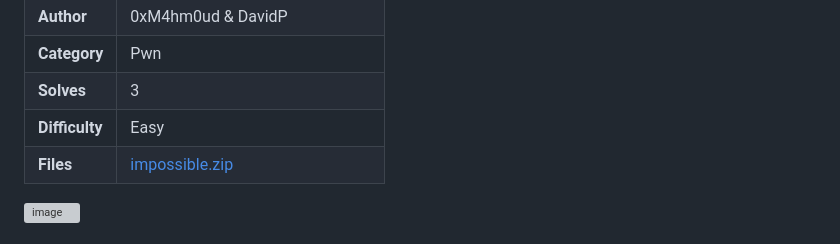
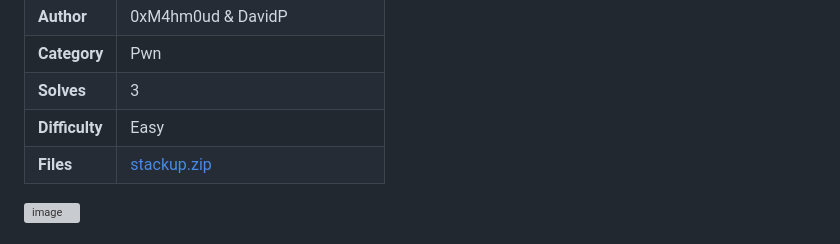
Before and after one commit to 0xM4hm0ud/MyCTFChallenges, a Markdown page: 1337UP LIVE CTF 2023/Stack Up/README.md, the part around the change. Rendered like a GitHub page; grey boxes are pictures that could not be loaded.

```diff
--- a/1337UP LIVE CTF 2023/Stack Up/README.md
+++ b/1337UP LIVE CTF 2023/Stack Up/README.md
@@ -7,7 +7,7 @@
 |  **Category** |  Pwn |
 |  **Solves** |  3  |
 |  **Difficulty** |  Easy |
-| **Files** |  [impossible.zip](<impossible.zip>)  |
+| **Files** |  [stackup.zip](<stackup.zip>)  |
 
 ![image](https://github.com/0xM4hm0ud/MyCTFChallenges/assets/80924519/fd8db8af-dffd-4d78-93e2-2979a733e94b)
 
```
